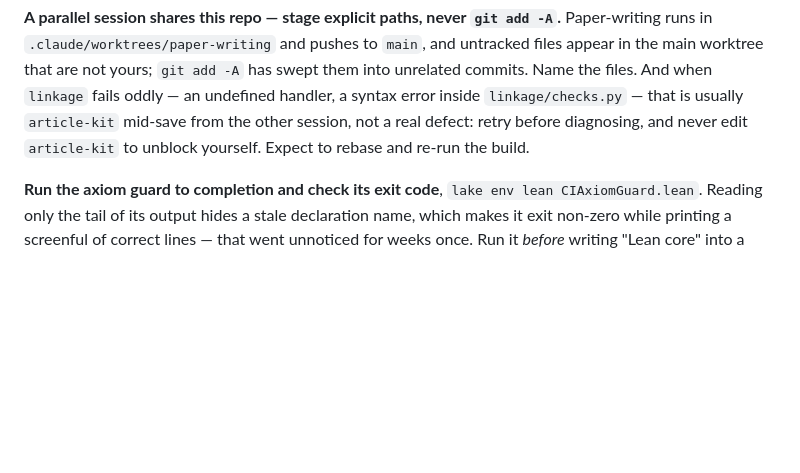
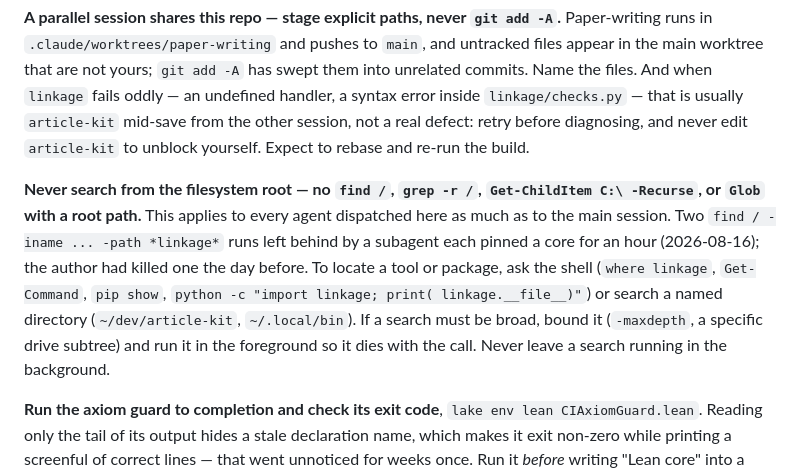
Before and after one commit to danielfagerstrom/hemigroup-causal-scale-space-kernels, a Markdown page: CLAUDE.md, the part around the change. GitHub-like rendering; blank space fills up the shorter version.

Commit message:
CLAUDE.md: never search from the filesystem root, main session or subagent — two orphaned find / runs pinned cores for an hour
Co-Authored-By: Claude Fable 5 <noreply@anthropic.com>

```diff
--- a/CLAUDE.md
+++ b/CLAUDE.md
@@ -86,6 +86,15 @@ files. And when `linkage` fails oddly — an undefined handler, a syntax error i
 defect: retry before diagnosing, and never edit `article-kit` to unblock yourself. Expect to rebase
 and re-run the build.
 
+**Never search from the filesystem root — no `find /`, `grep -r /`, `Get-ChildItem C:\ -Recurse`,
+or `Glob` with a root path.** This applies to every agent dispatched here as much as to the main
+session. Two `find / -iname ... -path *linkage*` runs left behind by a subagent each pinned a core
+for an hour (2026-08-16); the author had killed one the day before. To locate a tool or package,
+ask the shell (`where linkage`, `Get-Command`, `pip show`, `python -c "import linkage; print(
+linkage.__file__)"`) or search a named directory (`~/dev/article-kit`, `~/.local/bin`). If a search
+must be broad, bound it (`-maxdepth`, a specific drive subtree) and run it in the foreground so it
+dies with the call. Never leave a search running in the background.
+
 **Run the axiom guard to completion and check its exit code**, `lake env lean CIAxiomGuard.lean`.
 Reading only the tail of its output hides a stale declaration name, which makes it exit non-zero
 while printing a screenful of correct lines — that went unnoticed for weeks once. Run it *before*
```
